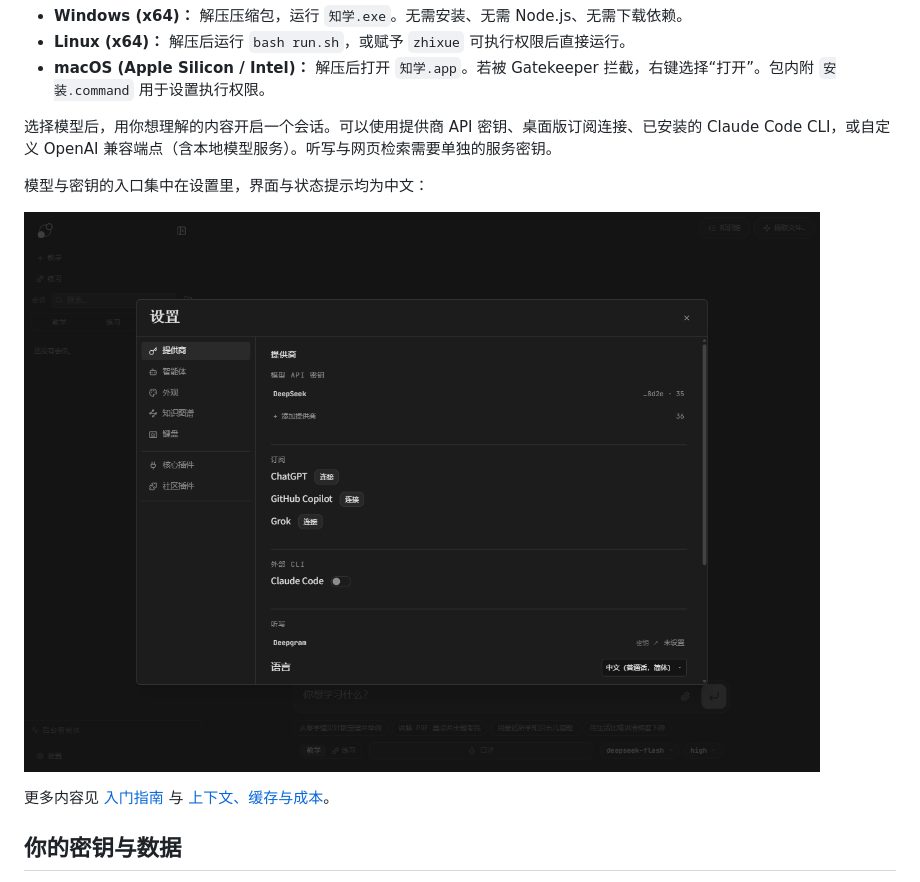
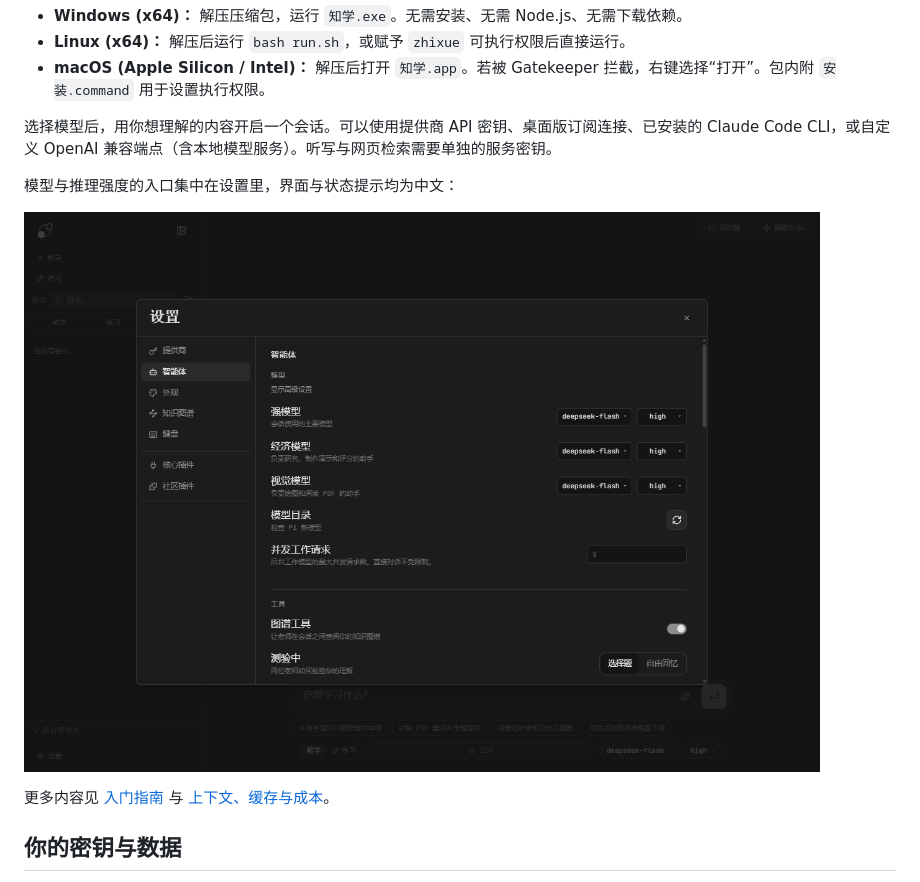
Before and after one commit to xipantingfeng/learn-harness-zh, a Markdown page: README.md, the part around the change. Drawn GitHub-style; pictures changed too: docs/assets/zh/settings.png.

```diff
--- a/README.md
+++ b/README.md
@@ -61,7 +61,7 @@
 
 选择模型后，用你想理解的内容开启一个会话。可以使用提供商 API 密钥、桌面版订阅连接、已安装的 Claude Code CLI，或自定义 OpenAI 兼容端点（含本地模型服务）。听写与网页检索需要单独的服务密钥。
 
-模型与密钥的入口集中在设置里，界面与状态提示均为中文：
+模型与推理强度的入口集中在设置里，界面与状态提示均为中文：
 
 ![设置界面](docs/assets/zh/settings.png)
 
```
Also changed, not shown: README.en.md (+1 -1 lines), README.ja.md (+1 -1 lines).
